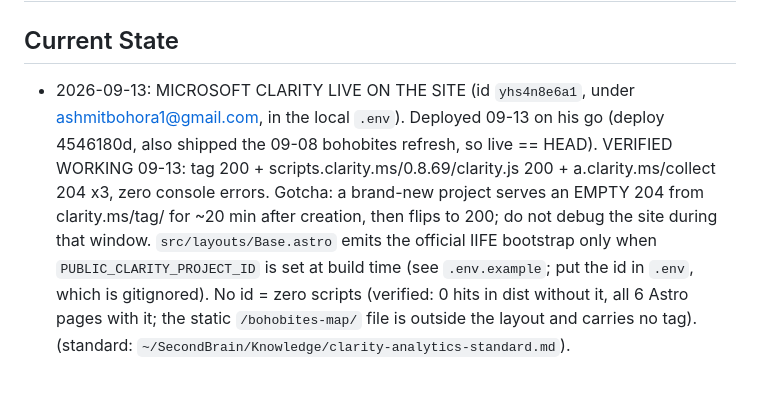
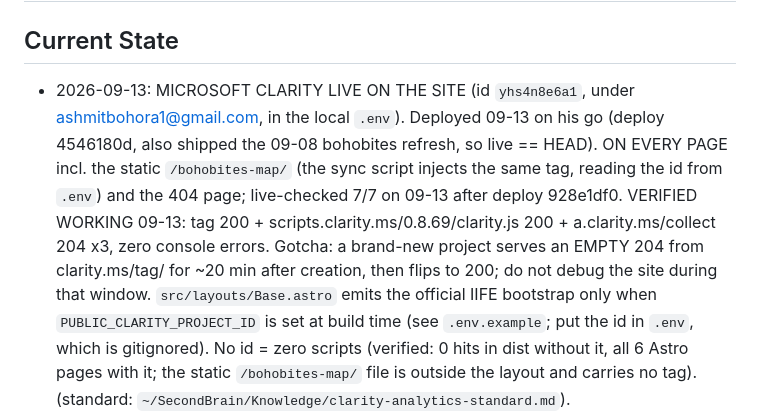
Before and after one commit to ashmitbohora/portfolio, a Markdown page: CLAUDE.md, the part around the change. Drawn GitHub-style; blank space fills up the shorter version.

Commit message:
Current State: Clarity confirmed on all 7 live pages including map and 404
Co-Authored-By: Claude Fable 5.1 <noreply@anthropic.com>
Claude-Session: https://claude.ai/code/session_01CRtFUufHWot6Xff442GR3S

```diff
--- a/CLAUDE.md
+++ b/CLAUDE.md
@@ -1,7 +1,7 @@
 # ashmitbohora.com portfolio
 
 ## Current State
-- 2026-09-13: MICROSOFT CLARITY LIVE ON THE SITE (id `yhs4n8e6a1`, under ashmitbohora1@gmail.com, in the local `.env`). Deployed 09-13 on his go (deploy 4546180d, also shipped the 09-08 bohobites refresh, so live == HEAD). VERIFIED WORKING 09-13: tag 200 + scripts.clarity.ms/0.8.69/clarity.js 200 + a.clarity.ms/collect 204 x3, zero console errors. Gotcha: a brand-new project serves an EMPTY 204 from clarity.ms/tag/<id> for ~20 min after creation, then flips to 200; do not debug the site during that window. `src/layouts/Base.astro`
+- 2026-09-13: MICROSOFT CLARITY LIVE ON THE SITE (id `yhs4n8e6a1`, under ashmitbohora1@gmail.com, in the local `.env`). Deployed 09-13 on his go (deploy 4546180d, also shipped the 09-08 bohobites refresh, so live == HEAD). ON EVERY PAGE incl. the static `/bohobites-map/` (the sync script injects the same tag, reading the id from `.env`) and the 404 page; live-checked 7/7 on 09-13 after deploy 928e1df0. VERIFIED WORKING 09-13: tag 200 + scripts.clarity.ms/0.8.69/clarity.js 200 + a.clarity.ms/collect 204 x3, zero console errors. Gotcha: a brand-new project serves an EMPTY 204 from clarity.ms/tag/<id> for ~20 min after creation, then flips to 200; do not debug the site during that window. `src/layouts/Base.astro`
   emits the official IIFE bootstrap only when `PUBLIC_CLARITY_PROJECT_ID` is set at build time (see
   `.env.example`; put the id in `.env`, which is gitignored). No id = zero scripts (verified: 0 hits in
   dist without it, all 6 Astro pages with it; the static `/bohobites-map/` file is outside the layout and
```
